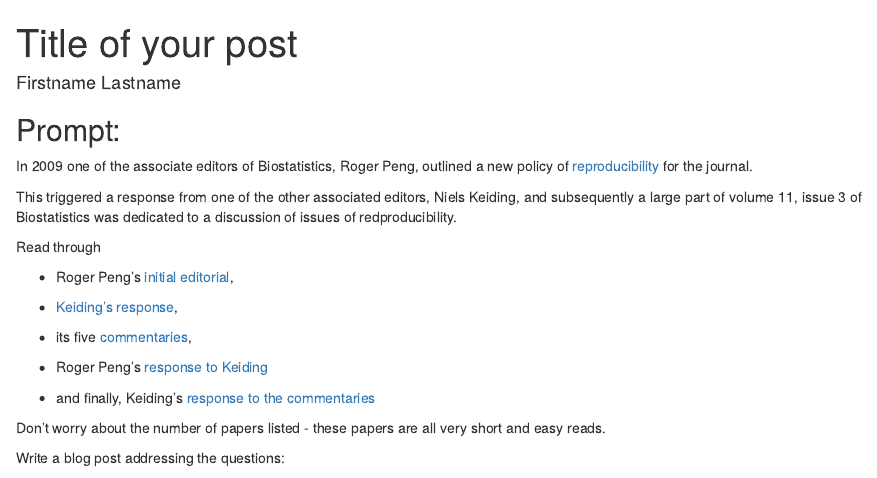
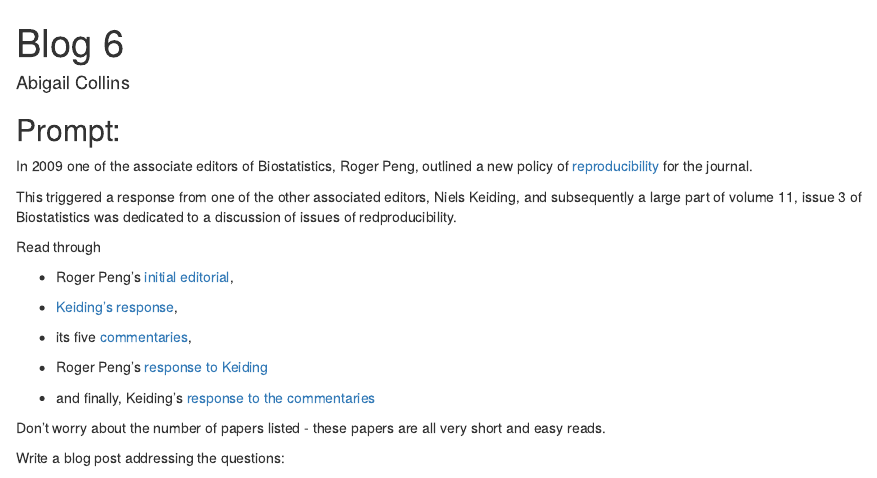
Before and after one commit to Stat585-at-ISU/blog-6-avcoll16, an R Markdown document (CollinsAbigail.Rmd): the page in a window 1100 px wide, from its top. Rendered offline with R 4.5, knitr and Pandoc, with nearby package versions.

Commit message:
Update and rename LastnameFirstname.Rmd to CollinsAbigail.Rmd

```diff
--- a/LastnameFirstname.Rmd
+++ b/CollinsAbigail.Rmd
@@ -1,6 +1,6 @@
 ---
-author: "Firstname Lastname"
-title: "Title of your post"
+author: "Abigail Collins"
+title: "Blog 6"
 layout: post
 topic: "06"
 short-topic: More on reproducibility...
```
